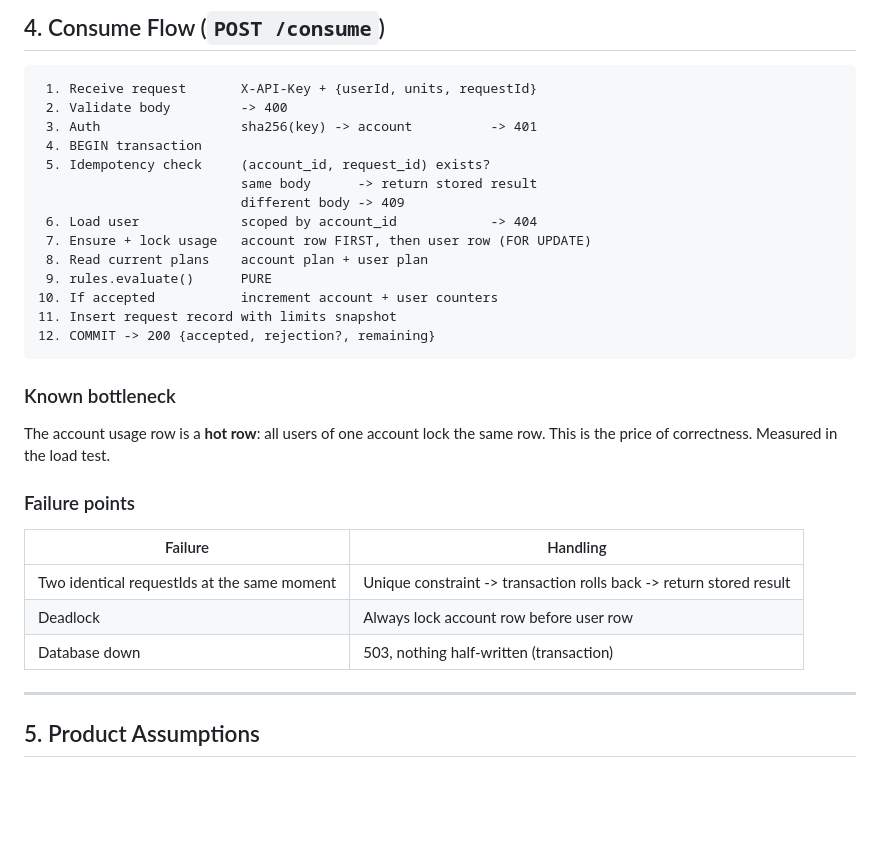
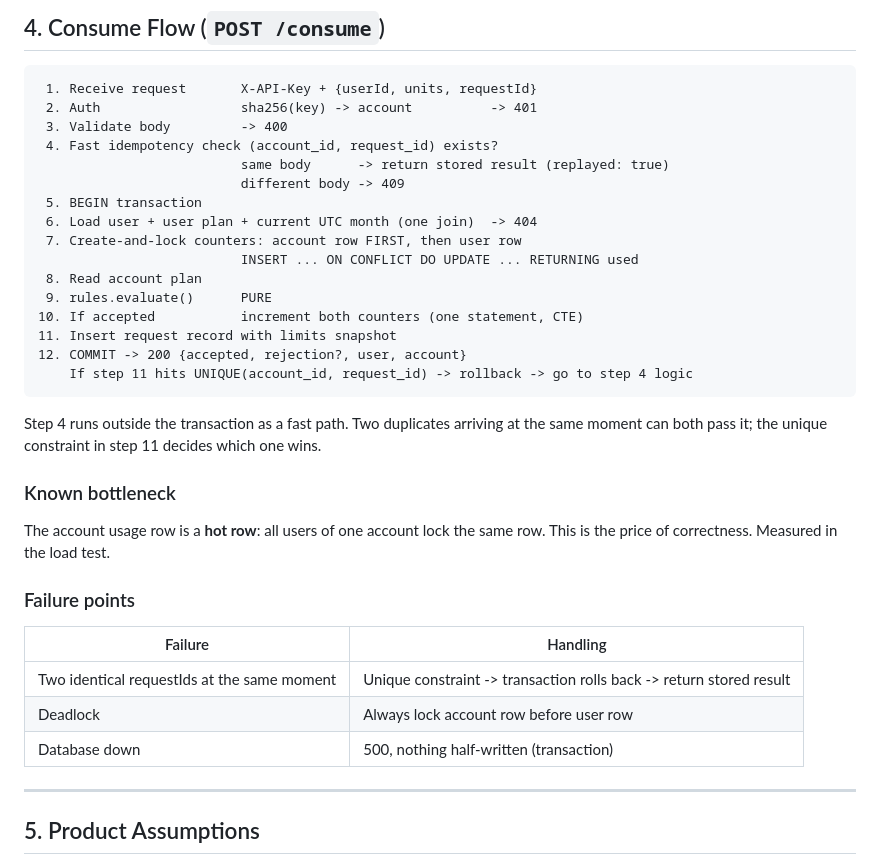
Before and after one commit to NawrasFarhat/usage-metering, a Markdown page: DESIGN.md, the part around one of its changes. Drawn GitHub-style; blank space fills up the shorter version.

````diff
--- a/DESIGN.md
+++ b/DESIGN.md
@@ -99,20 +99,25 @@ All timestamps are `timestamptz`. Months are stored as `date` (first day of the
 
 ```
  1. Receive request       X-API-Key + {userId, units, requestId}
- 2. Validate body         -> 400
- 3. Auth                  sha256(key) -> account          -> 401
- 4. BEGIN transaction
- 5. Idempotency check     (account_id, request_id) exists?
-                          same body      -> return stored result
+ 2. Auth                  sha256(key) -> account          -> 401
+ 3. Validate body         -> 400
+ 4. Fast idempotency check (account_id, request_id) exists?
+                          same body      -> return stored result (replayed: true)
                           different body -> 409
- 6. Load user             scoped by account_id            -> 404
- 7. Ensure + lock usage   account row FIRST, then user row (FOR UPDATE)
- 8. Read current plans    account plan + user plan
+ 5. BEGIN transaction
+ 6. Load user + user plan + current UTC month (one join)  -> 404
+ 7. Create-and-lock counters: account row FIRST, then user row
+                          INSERT ... ON CONFLICT DO UPDATE ... RETURNING used
+ 8. Read account plan
  9. rules.evaluate()      PURE
-10. If accepted           increment account + user counters
+10. If accepted           increment both counters (one statement, CTE)
 11. Insert request record with limits snapshot
-12. COMMIT -> 200 {accepted, rejection?, remaining}
+12. COMMIT -> 200 {accepted, rejection?, user, account}
+    If step 11 hits UNIQUE(account_id, request_id) -> rollback -> go to step 4 logic
 ```
+
+Step 4 runs outside the transaction as a fast path. Two duplicates arriving at the same
+moment can both pass it; the unique constraint in step 11 decides which one wins.
 
 ### Known bottleneck
 The account usage row is a **hot row**: all users of one account lock the same row.
@@ -123,7 +128,7 @@ This is the price of correctness. Measured in the load test.
 |---|---|
 | Two identical requestIds at the same moment | Unique constraint -> transaction rolls back -> return stored result |
 | Deadlock | Always lock account row before user row |
-| Database down | 503, nothing half-written (transaction) |
+| Database down | 500, nothing half-written (transaction) |
 
 ---
 
````
Also changed, not shown: other parts of DESIGN.md (+33 -3 lines).
